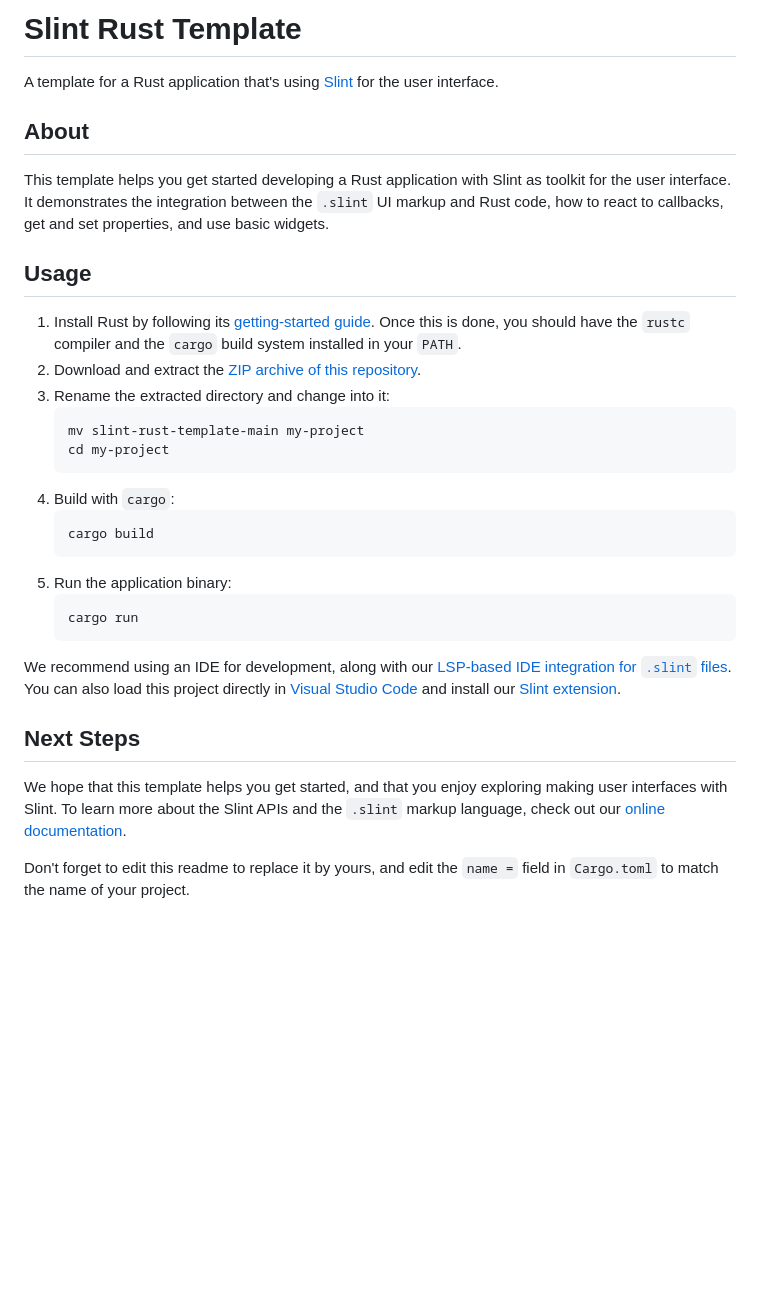
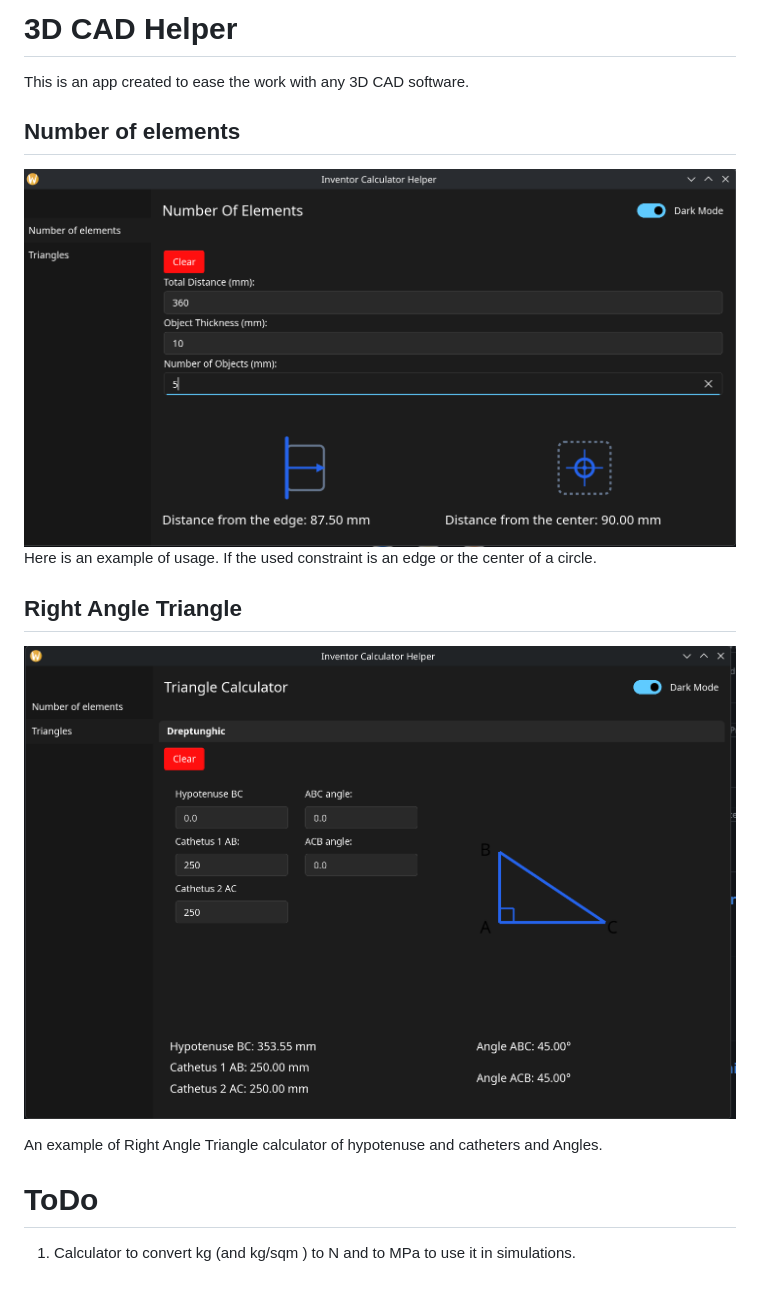
Before and after one commit to HangoverHGV/geometry-calc-rust, a Markdown page: README.md, the part around the change. GitHub-like rendering; pictures changed too: README_IMGs/NofEl.png (added), README_IMGs/RightAngleTriangle.png (added); blank space fills up the shorter version.

````diff
--- a/README.md
+++ b/README.md
@@ -1,38 +1,17 @@
-# Slint Rust Template
+# 3D CAD Helper
 
-A template for a Rust application that's using [Slint](https://slint.rs/) for the user interface.
+This is an app created to ease the work with any 3D CAD software.
 
-## About
+## Number of elements
+![NofEl.png](README_IMGs/NofEl.png)
+Here is an example of usage. If the used constraint is an edge or the center of a circle.
 
-This template helps you get started developing a Rust application with Slint as toolkit
-for the user interface. It demonstrates the integration between the `.slint` UI markup and
-Rust code, how to react to callbacks, get and set properties, and use basic widgets.
+## Right Angle Triangle
+![RightAngleTriangle.png](README_IMGs/RightAngleTriangle.png)
 
-## Usage
+An example of Right Angle Triangle calculator of hypotenuse and catheters and Angles.
 
-1. Install Rust by following its [getting-started guide](https://www.rust-lang.org/learn/get-started).
-   Once this is done, you should have the `rustc` compiler and the `cargo` build system installed in your `PATH`.
-2. Download and extract the [ZIP archive of this repository](https://github.com/slint-ui/slint-rust-template/archive/refs/heads/main.zip).
-3. Rename the extracted directory and change into it:
-    ```
-    mv slint-rust-template-main my-project
-    cd my-project
-    ```
-4. Build with `cargo`:
-    ```
-    cargo build
-    ```
-5. Run the application binary:
-    ```
-    cargo run
-    ```
 
-We recommend using an IDE for development, along with our [LSP-based IDE integration for `.slint` files](https://github.com/slint-ui/slint/blob/master/tools/lsp/README.md). You can also load this project directly in [Visual Studio Code](https://code.visualstudio.com) and install our [Slint extension](https://marketplace.visualstudio.com/items?itemName=Slint.slint).
+# ToDo
 
-## Next Steps
-
-We hope that this template helps you get started, and that you enjoy exploring making user interfaces with Slint. To learn more
-about the Slint APIs and the `.slint` markup language, check out our [online documentation](https://slint.dev/docs).
-
-Don't forget to edit this readme to replace it by yours, and edit the `name =` field in `Cargo.toml` to match the name of your
-project.
+1. Calculator to convert kg (and kg/sqm ) to N and to MPa to use it in simulations.
````
